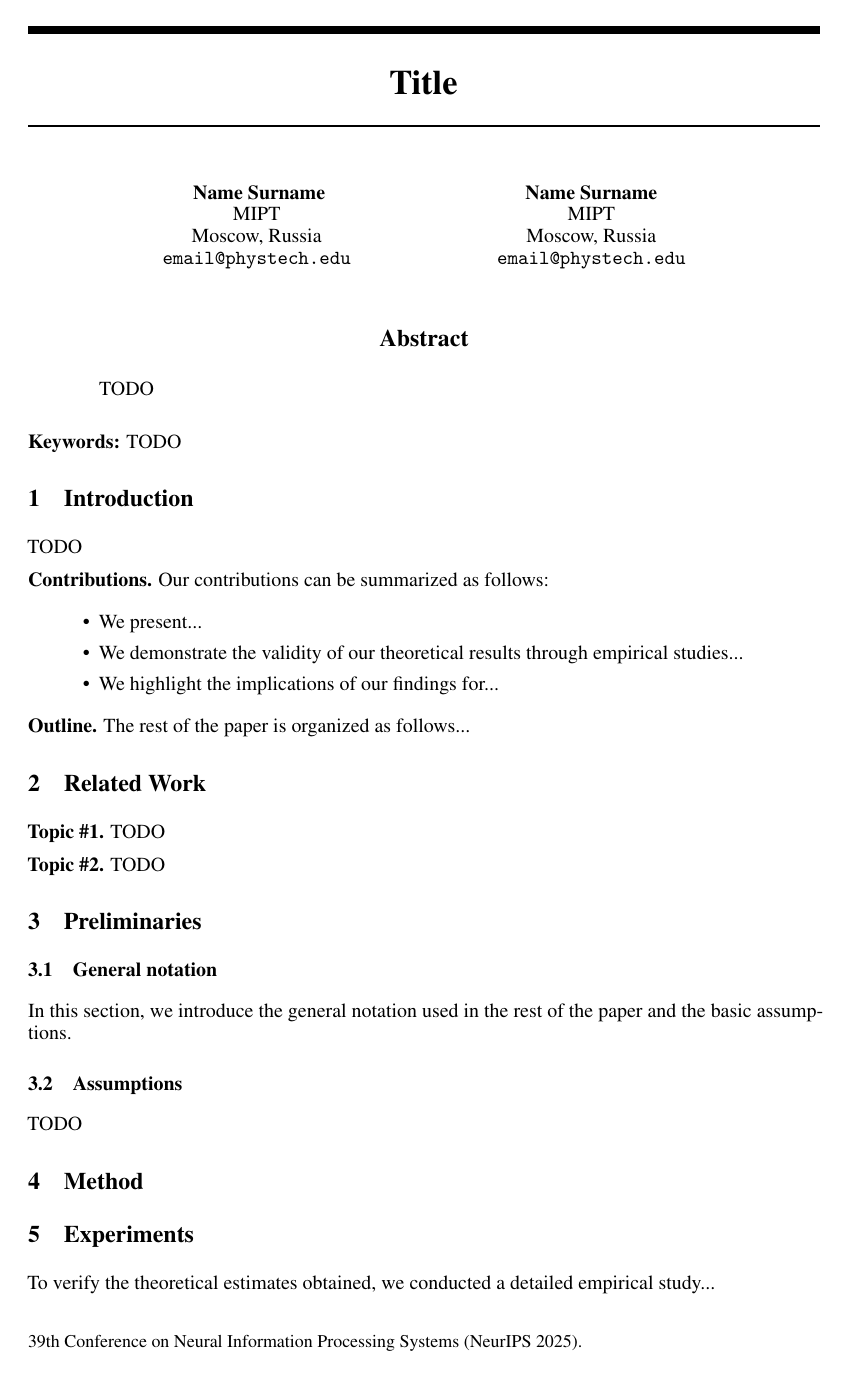
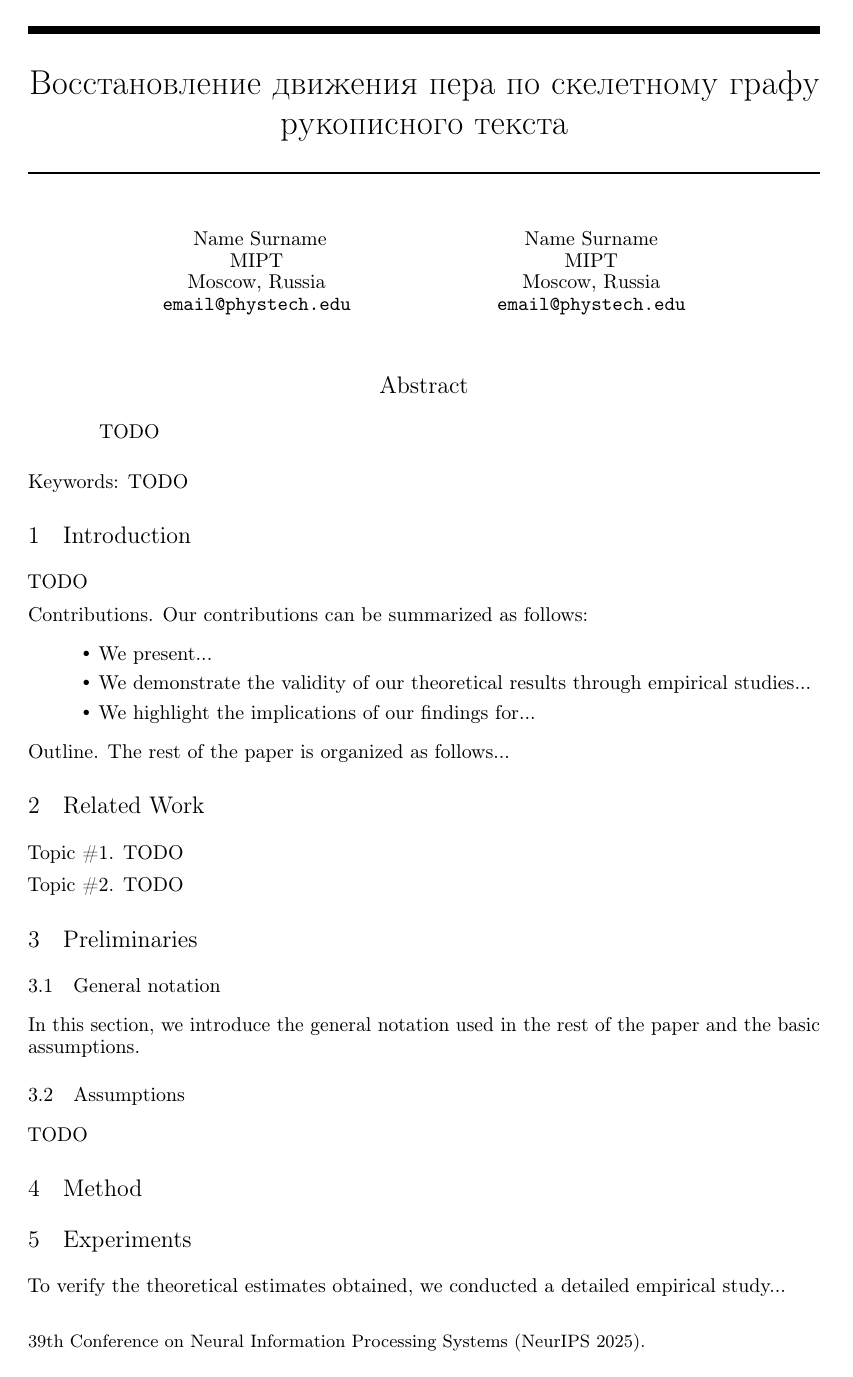
Before and after one commit to samoylovlesha/pen-motion-reconstruction, a LaTeX paper (paper/main.tex): page 1 of 3. Compiled offline with pdfLaTeX.

Commit message:
Set coursework title in paper template
Updated the title to a new Russian title and modified font encoding to support Cyrillic characters.

```diff
--- a/paper/main.tex
+++ b/paper/main.tex
@@ -3,7 +3,7 @@
 \PassOptionsToPackage{numbers, sort, compress}{natbib}
 \usepackage[main,final]{neurips_2025}
 
-\usepackage[T1]{fontenc}
+\usepackage[T1,T2A]{fontenc}
 \usepackage[utf8]{inputenc}
 \usepackage{hyperref}
 \usepackage{url}
@@ -44,7 +44,7 @@
 %%%
 
 
-\title{Title}
+\title{Восстановление движения пера по скелетному графу рукописного текста}
 
 
 % The \author macro works with any number of authors. There are two commands
```
